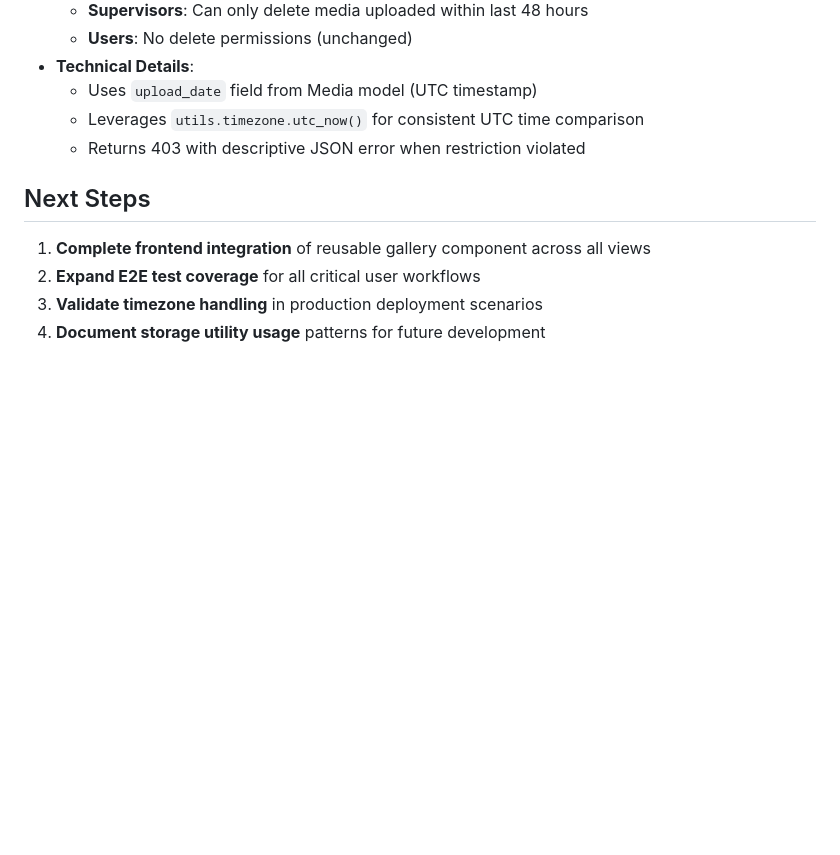
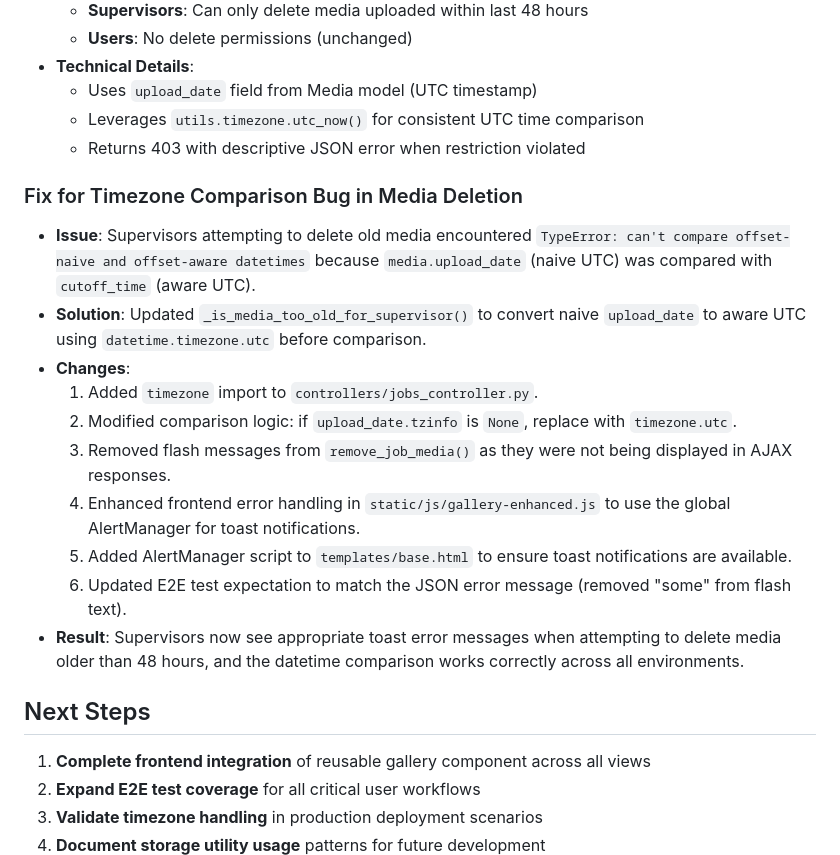
Before and after one commit to tomgosling57/cleanit, a Markdown page: memory-bank/activeContext.md, the part around the change. GitHub-like rendering; blank space fills up the shorter version.

Commit message:
updated memory bank on times Áine comparison bug in media deletion

```diff
--- a/memory-bank/activeContext.md
+++ b/memory-bank/activeContext.md
@@ -91,6 +91,18 @@
   - Leverages `utils.timezone.utc_now()` for consistent UTC time comparison
   - Returns 403 with descriptive JSON error when restriction violated
 
+### Fix for Timezone Comparison Bug in Media Deletion
+- **Issue**: Supervisors attempting to delete old media encountered `TypeError: can't compare offset-naive and offset-aware datetimes` because `media.upload_date` (naive UTC) was compared with `cutoff_time` (aware UTC).
+- **Solution**: Updated `_is_media_too_old_for_supervisor()` to convert naive `upload_date` to aware UTC using `datetime.timezone.utc` before comparison.
+- **Changes**:
+  1. Added `timezone` import to `controllers/jobs_controller.py`.
+  2. Modified comparison logic: if `upload_date.tzinfo` is `None`, replace with `timezone.utc`.
+  3. Removed flash messages from `remove_job_media()` as they were not being displayed in AJAX responses.
+  4. Enhanced frontend error handling in `static/js/gallery-enhanced.js` to use the global AlertManager for toast notifications.
+  5. Added AlertManager script to `templates/base.html` to ensure toast notifications are available.
+  6. Updated E2E test expectation to match the JSON error message (removed "some" from flash text).
+- **Result**: Supervisors now see appropriate toast error messages when attempting to delete media older than 48 hours, and the datetime comparison works correctly across all environments.
+
 ## Next Steps
 1. **Complete frontend integration** of reusable gallery component across all views
 2. **Expand E2E test coverage** for all critical user workflows
```
